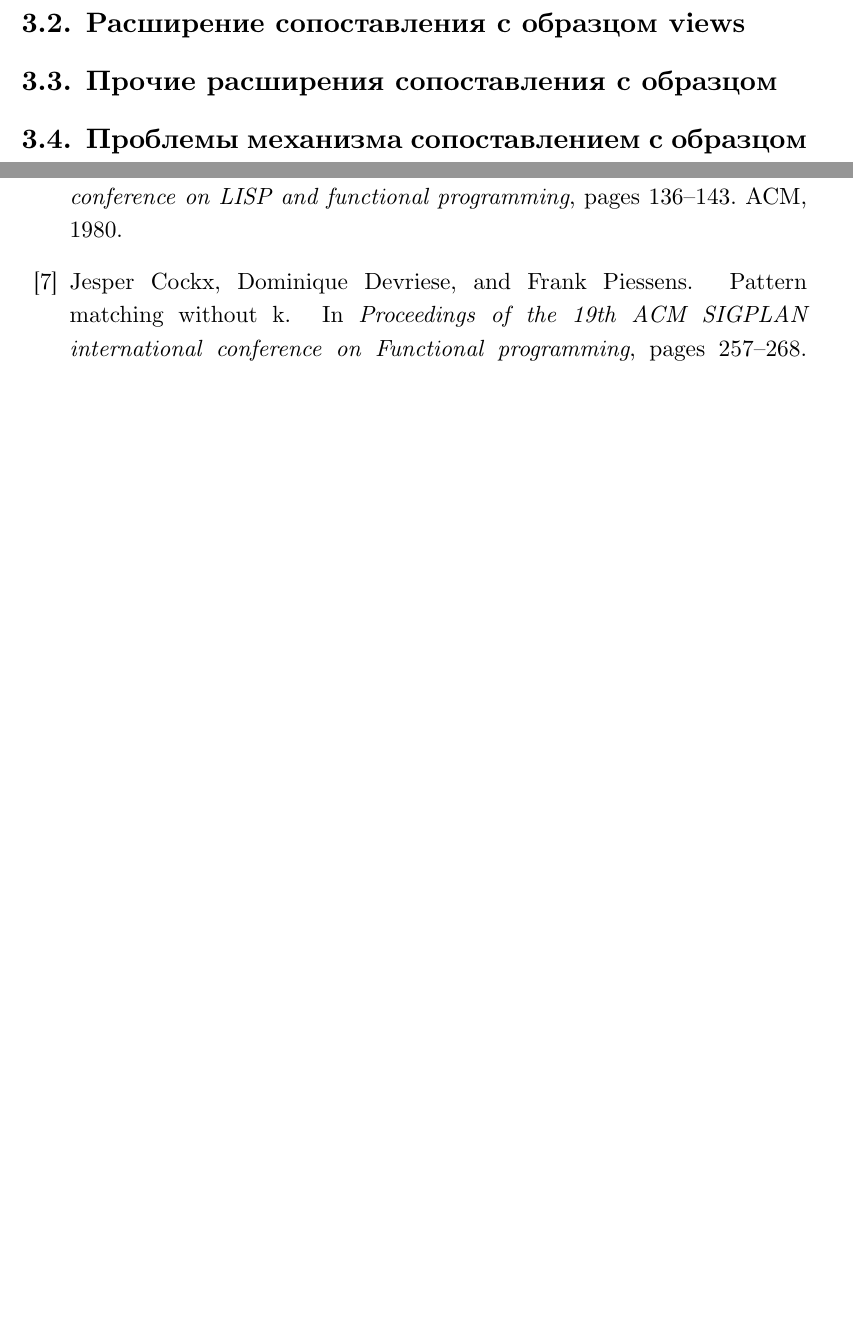
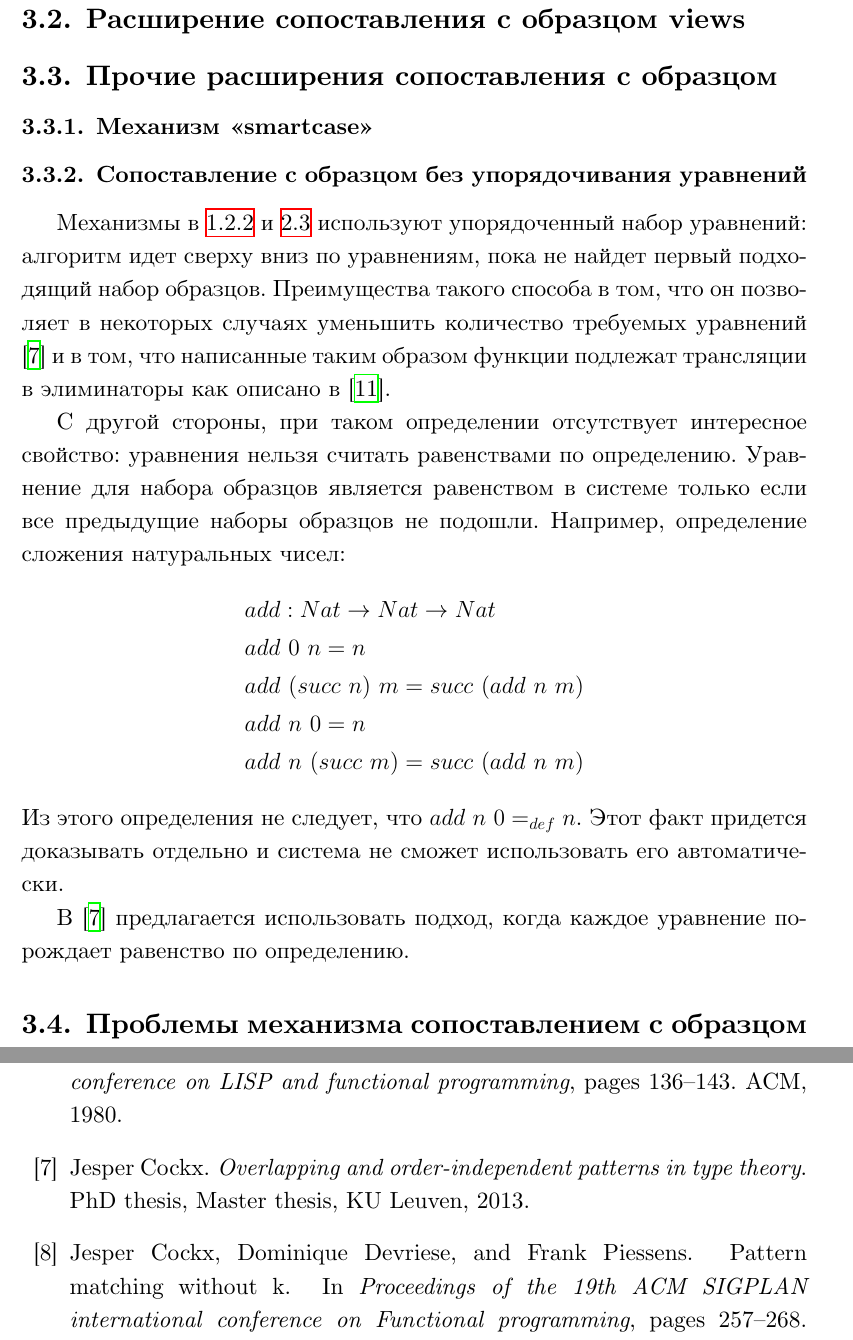
Before and after one commit to projedi/philosophy-essay, a LaTeX document (main.tex, which reads bibliography.bib, contents/dependent-pattern-matching-extensions.tex): two parts of pages 14 and 15 of 16 before the commit and two parts of pages 15 and 16 of 17 after it, joined at a grey line, cut so that both start at the same text, the shorter picture padded with empty space. Compiled offline with XeLaTeX.

Commit message:
Order-independent patterns

```diff
--- a/bibliography.bib
+++ b/bibliography.bib
@@ -146,0 +151,3 @@ masid = {1276937}
+  year={2013},
+  school={Master thesis, KU Leuven}
+}
--- a/contents/dependent-pattern-matching-extensions.tex
+++ b/contents/dependent-pattern-matching-extensions.tex
@@ -0,0 +1,29 @@
+\subsubsection{Механизм <<smartcase>>}
+
+
+\subsubsection{Сопоставление с образцом без упорядочивания уравнений}
+
+Механизмы в \ref{pattern-matching} и \ref{dependent-pattern-matching} используют
+упорядоченный набор уравнений: алгоритм идет сверху вниз по уравнениям, пока не
+найдет первый подходящий набор образцов. Преимущества такого способа в том,
+что он позволяет в некоторых случаях уменьшить количество требуемых уравнений
+\cite{overlapping-and-order-independent-patterns} и в том, что написанные таким
+образом функции подлежат трансляции в элиминаторы как описано в
+\cite{eliminating-dependent-pattern-matching}.
+
+С другой стороны, при таком определении отсутствует интересное свойство:
+уравнения нельзя считать равенствами по определению. Уравнение для набора
+образцов является равенством в системе только если все предыдущие наборы
+образцов не подошли. Например, определение сложения натуральных чисел:
+\begin{align*}
+&add : Nat \to Nat \to Nat\\
+&add\ 0\ n = n\\
+&add\ (succ\ n)\ m = succ\ (add\ n\ m)\\
+&add\ n\ 0 = n\\
+&add\ n\ (succ\ m) = succ\ (add\ n\ m)
+\end{align*}
+Из этого определения не следует, что \(add\ n\ 0 =_{def} n\). Этот факт придется
+доказывать отдельно и система не сможет использовать его автоматически.
+
+В \cite{overlapping-and-order-independent-patterns} предлагается использовать
+подход, когда каждое уравнение порождает равенство по определению.
```
Also changed, not shown: contents/pattern-matching.tex (+1 -1 lines), paper.pdf, bibliography.bib (4 more changed lines).
